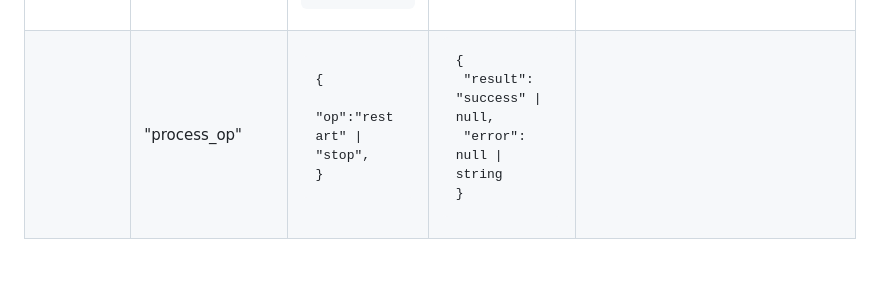
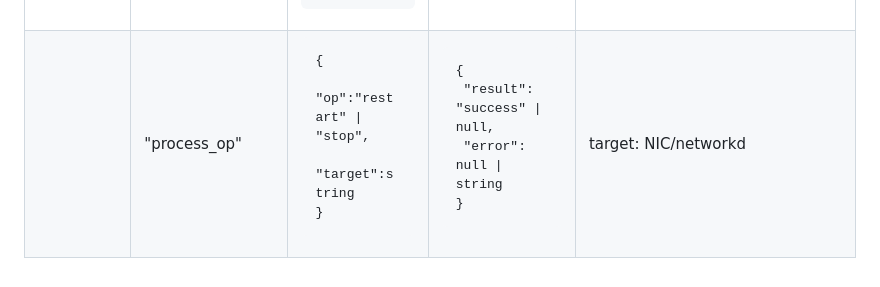
Before and after one commit to InSoft-development/DDConf-Fast, a Markdown page: README.md, the part around the change. GitHub-like rendering.

Commit message:
endpoint table: network.process_op endpoint now will manage NICs as well

```diff
--- a/README.md
+++ b/README.md
@@ -23,6 +23,6 @@ DataDiode Configuration Server developed with FastAPI
 | network | "list_devices" | null | <pre>{<br/>  "result": \[ string \] \| null,<br/>  "error": null \| string<br/>}</pre> | |
 | | "fetch_device"| <pre>{<br/>  "id": string<br/>}</pre> | <pre>{<br/>  "result": {<br/>    "device": string,<br/>    "uptime": float \| null,<br/>    "status": bool,<br/>    "mac": string,<br/>    "rx": string,<br/>    "tx": string,<br/>    "ipv4": \[<br/>      {<br/>        "address": string,<br/>        "netmask": string,<br/>        "gateway": string,<br/>        "broadcast": string<br/>      }<br/>    \],<br/>    "protocol": string,<br/>  },<br/>  "errors": null<br/>}</pre> | ~~protocol можно реализовать в виде чекбокса "dhcp?", в зав-ти от значения которого становятся доступными для редактирования поля адреса и проч.;~~ <code><br/> Алексей настоял на селект-боксе; <br/><br/> содержимое data можно использовать как для наполнения полей редактора, так и для отображения поля status;<br/>параметр uptime передается в секундах, парсится на фронте;<br/>параметр status=True == интерфейс включен/up, False == down</code>|
 | | "save_device"| <pre>{<br/>  "id": string,<br/>  "mac": string,<br/>  "ipv4": \[<br/>    {<br/>      "address": string,<br/>      "netmask": string,<br/>      "gateway": string<br/>      "broadcast": string<br/>    }<br/>  \] \| null,<br/>  "protocol": string,<br/>}</pre> | <pre>{<br/>  "result": string \| null,<br/>  "errors": null \| string<br/>}</pre> | при значении поля protocol=DHCP данные из ipv4 будут проигнорированы. |
-| | "process_op" |<pre>{<br/>  "op":"restart" \| "stop",<br/>} </pre>| <pre>{<br/>  "result": "success" \| null,<br/>  "error": null \| string<br/>}</pre> | |
+| | "process_op" |<pre>{<br/>  "op":"restart" \| "stop",<br/>  "target":string<br/>} </pre>| <pre>{<br/>  "result": "success" \| null,<br/>  "error": null \| string<br/>}</pre> | target: NIC/networkd |
 
 <!--| |"fetch_certs"| <pre>{<br/>  "server_id": int <br/>}</pre> |<pre>{<br/> "result": {<br/>    "certs":\[ string \] <br/>  } \| null,<br/>  "error": null \| string <br/>}</pre>| currently not implemented |-->
```
